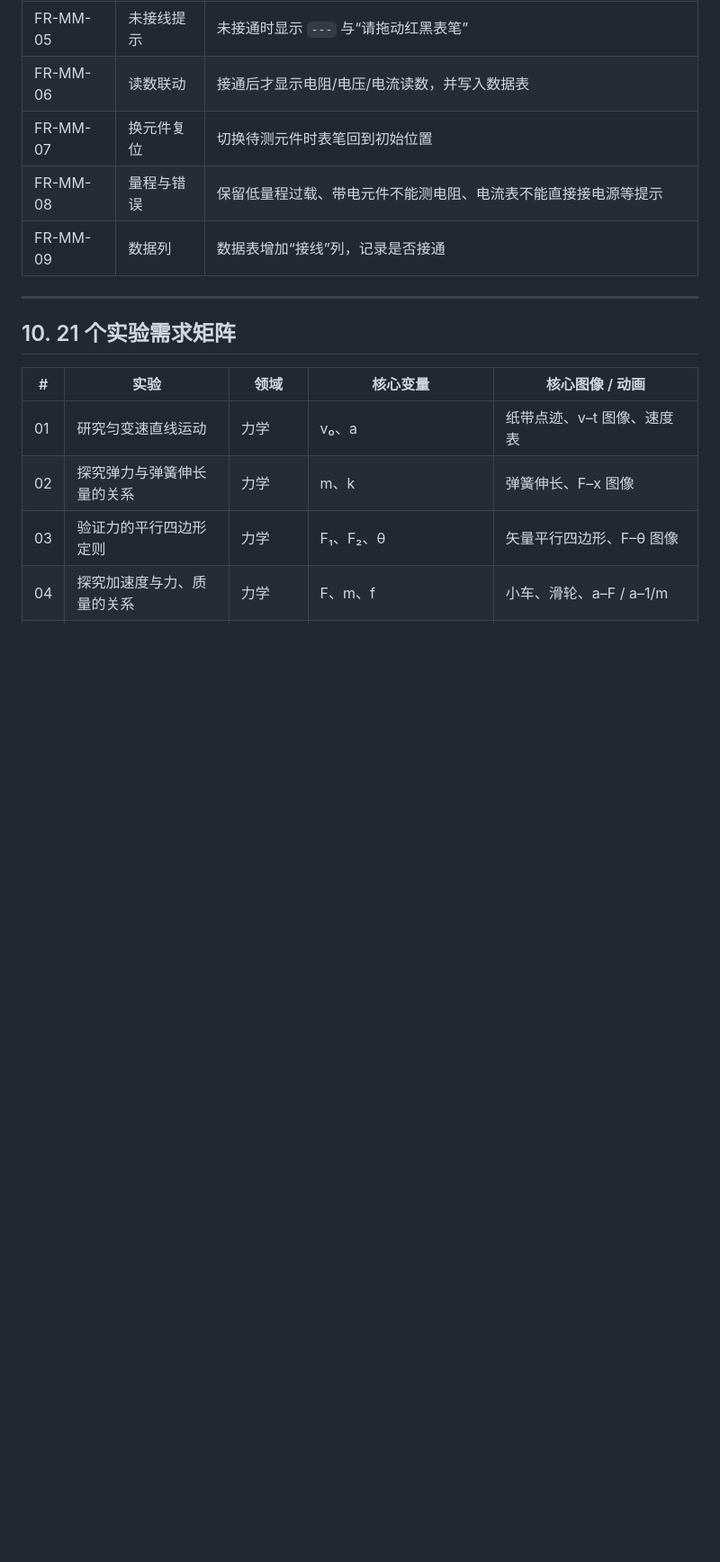
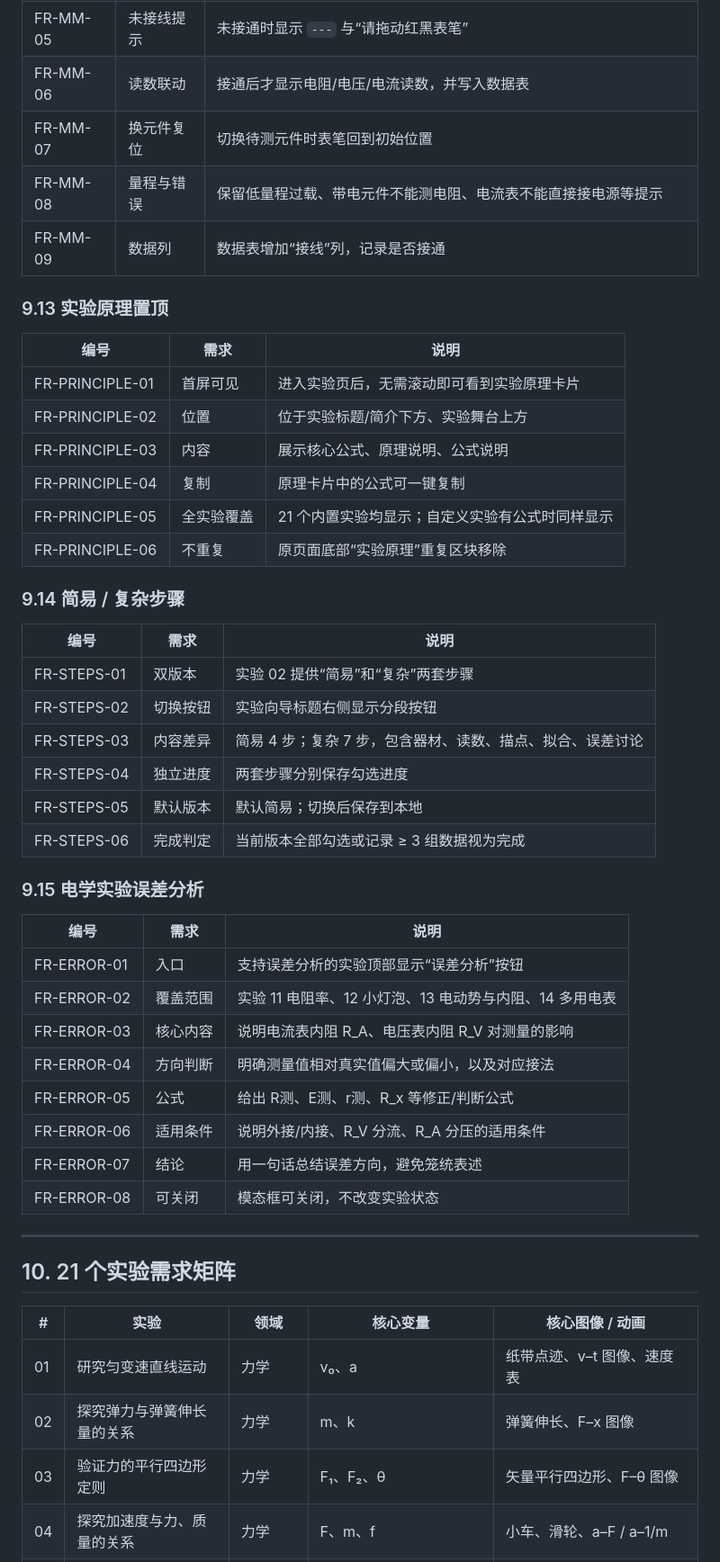
Before and after one commit to ShrunkShoe16972/Physics-Lab-ZSJZ, a Markdown page: PRD.md, the part around one of its changes. Shown at 90% size. Rendered like a GitHub page; blank space fills up the shorter version.

Commit message:
release: v0.4.0 principle, step variants and error analysis

```diff
--- a/PRD.md
+++ b/PRD.md
@@ -426,6 +431,41 @@ Prism
 | FR-MM-08 | 量程与错误 | 保留低量程过载、带电元件不能测电阻、电流表不能直接接电源等提示 |
 | FR-MM-09 | 数据列 | 数据表增加“接线”列，记录是否接通 |
 
+### 9.13 实验原理置顶
+
+| 编号 | 需求 | 说明 |
+|---|---|---|
+| FR-PRINCIPLE-01 | 首屏可见 | 进入实验页后，无需滚动即可看到实验原理卡片 |
+| FR-PRINCIPLE-02 | 位置 | 位于实验标题/简介下方、实验舞台上方 |
+| FR-PRINCIPLE-03 | 内容 | 展示核心公式、原理说明、公式说明 |
+| FR-PRINCIPLE-04 | 复制 | 原理卡片中的公式可一键复制 |
+| FR-PRINCIPLE-05 | 全实验覆盖 | 21 个内置实验均显示；自定义实验有公式时同样显示 |
+| FR-PRINCIPLE-06 | 不重复 | 原页面底部“实验原理”重复区块移除 |
+
+### 9.14 简易 / 复杂步骤
+
+| 编号 | 需求 | 说明 |
+|---|---|---|
+| FR-STEPS-01 | 双版本 | 实验 02 提供“简易”和“复杂”两套步骤 |
+| FR-STEPS-02 | 切换按钮 | 实验向导标题右侧显示分段按钮 |
+| FR-STEPS-03 | 内容差异 | 简易 4 步；复杂 7 步，包含器材、读数、描点、拟合、误差讨论 |
+| FR-STEPS-04 | 独立进度 | 两套步骤分别保存勾选进度 |
+| FR-STEPS-05 | 默认版本 | 默认简易；切换后保存到本地 |
+| FR-STEPS-06 | 完成判定 | 当前版本全部勾选或记录 ≥ 3 组数据视为完成 |
+
+### 9.15 电学实验误差分析
+
+| 编号 | 需求 | 说明 |
+|---|---|---|
+| FR-ERROR-01 | 入口 | 支持误差分析的实验顶部显示“误差分析”按钮 |
+| FR-ERROR-02 | 覆盖范围 | 实验 11 电阻率、12 小灯泡、13 电动势与内阻、14 多用电表 |
+| FR-ERROR-03 | 核心内容 | 说明电流表内阻 R_A、电压表内阻 R_V 对测量的影响 |
+| FR-ERROR-04 | 方向判断 | 明确测量值相对真实值偏大或偏小，以及对应接法 |
+| FR-ERROR-05 | 公式 | 给出 R测、E测、r测、R_x 等修正/判断公式 |
+| FR-ERROR-06 | 适用条件 | 说明外接/内接、R_V 分流、R_A 分压的适用条件 |
+| FR-ERROR-07 | 结论 | 用一句话总结误差方向，避免笼统表述 |
+| FR-ERROR-08 | 可关闭 | 模态框可关闭，不改变实验状态 |
+
 ---
 
 ## 10. 21 个实验需求矩阵
```
Also changed, not shown: other parts of PRD.md (+56 -8 lines), README.md (+7 -4 lines), assets/img/preview-lab.png, 11 other files.
